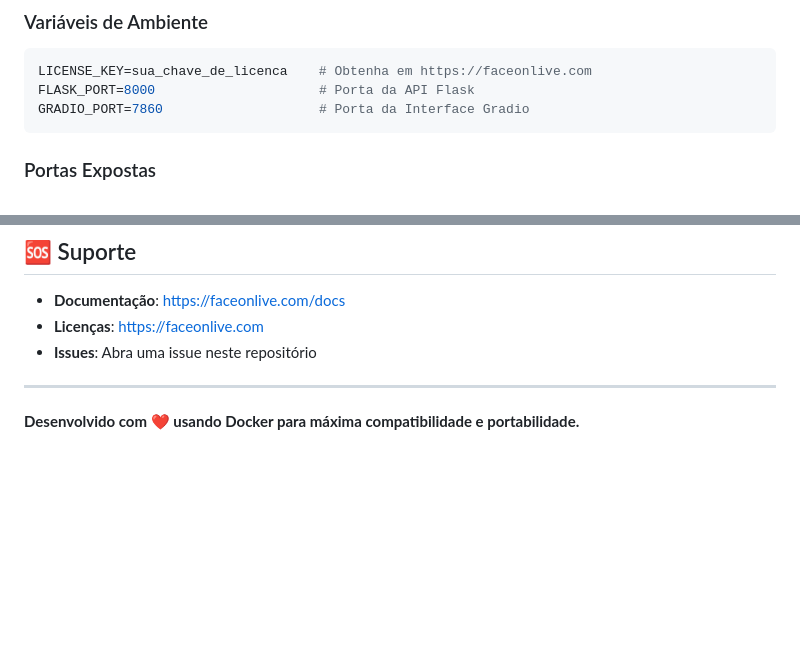
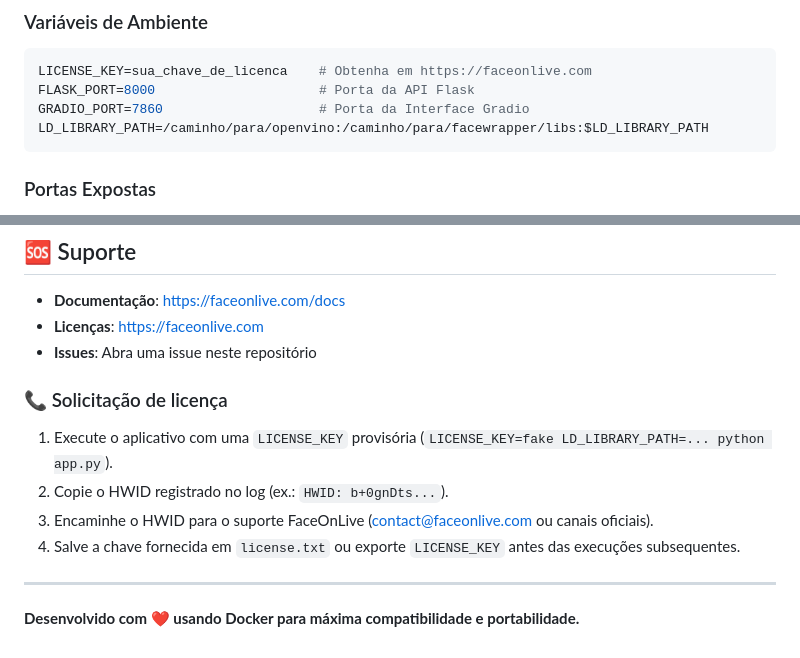
Before and after one commit to leandroclf/Face-Liveness-Detection, a Markdown page: README.md, 2 parts joined by grey strips. GitHub-like rendering; blank space fills up the shorter version.

````diff
--- a/README.md
+++ b/README.md
@@ -48,6 +159,7 @@ docker-compose up --build
 LICENSE_KEY=sua_chave_de_licenca    # Obtenha em https://faceonlive.com
 FLASK_PORT=8000                     # Porta da API Flask
 GRADIO_PORT=7860                    # Porta da Interface Gradio
+LD_LIBRARY_PATH=/caminho/para/openvino:/caminho/para/facewrapper/libs:$LD_LIBRARY_PATH
 ```
 
 ### Portas Expostas
@@ -179,6 +291,13 @@ MIT License - Veja o arquivo LICENSE para detalhes.
 - **Licenças**: https://faceonlive.com
 - **Issues**: Abra uma issue neste repositório
 
+### 📞 Solicitação de licença
+
+1. Execute o aplicativo com uma `LICENSE_KEY` provisória (`LICENSE_KEY=fake LD_LIBRARY_PATH=... python app.py`).
+2. Copie o HWID registrado no log (ex.: `HWID: b+0gnDts...`).
+3. Encaminhe o HWID para o suporte FaceOnLive (contact@faceonlive.com ou canais oficiais).
+4. Salve a chave fornecida em `license.txt` ou exporte `LICENSE_KEY` antes das execuções subsequentes.
+
 ---
 
 **Desenvolvido com ❤️ usando Docker para máxima compatibilidade e portabilidade.**
````
Also changed, not shown: other parts of README.md (+115 -4 lines).
